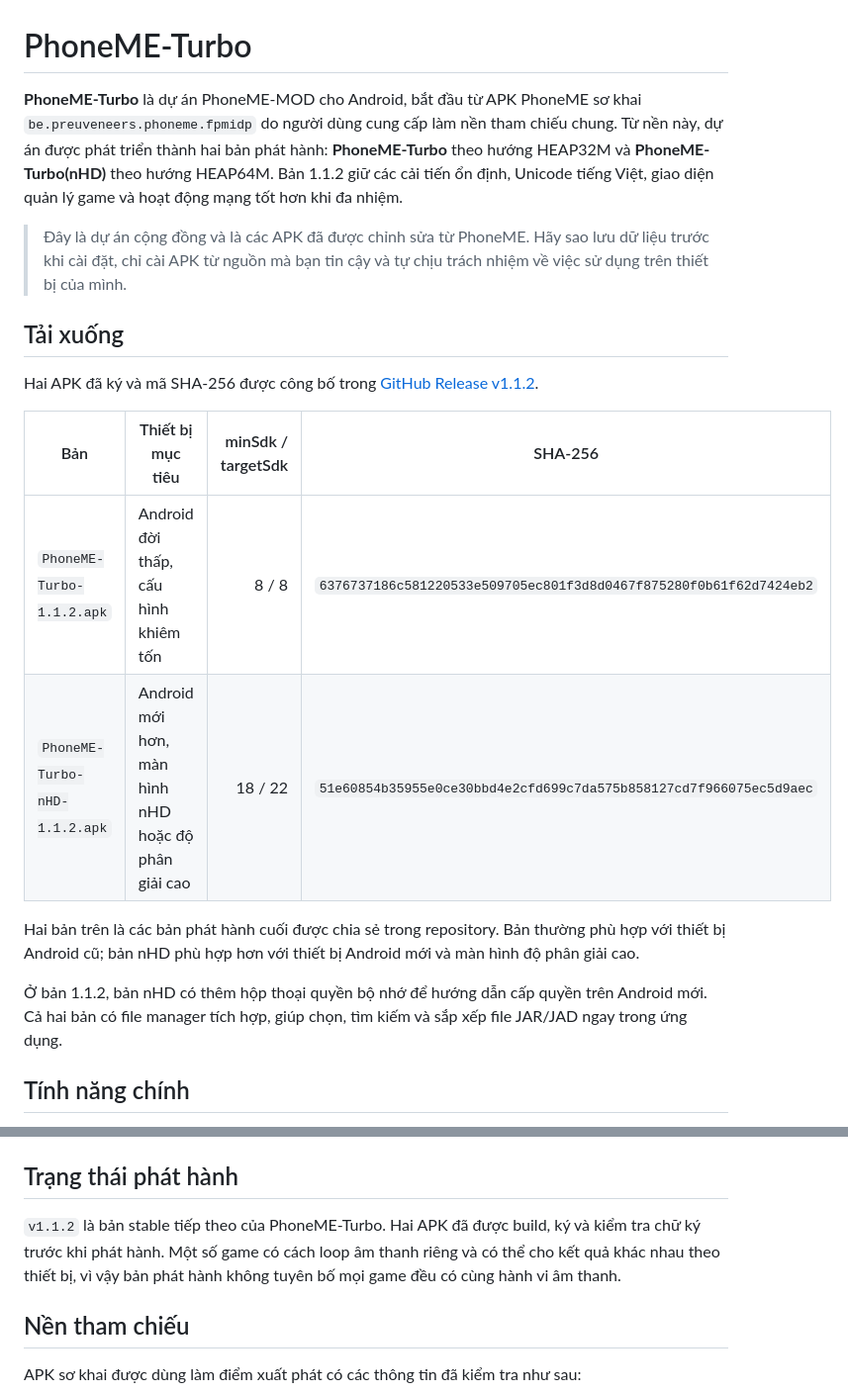
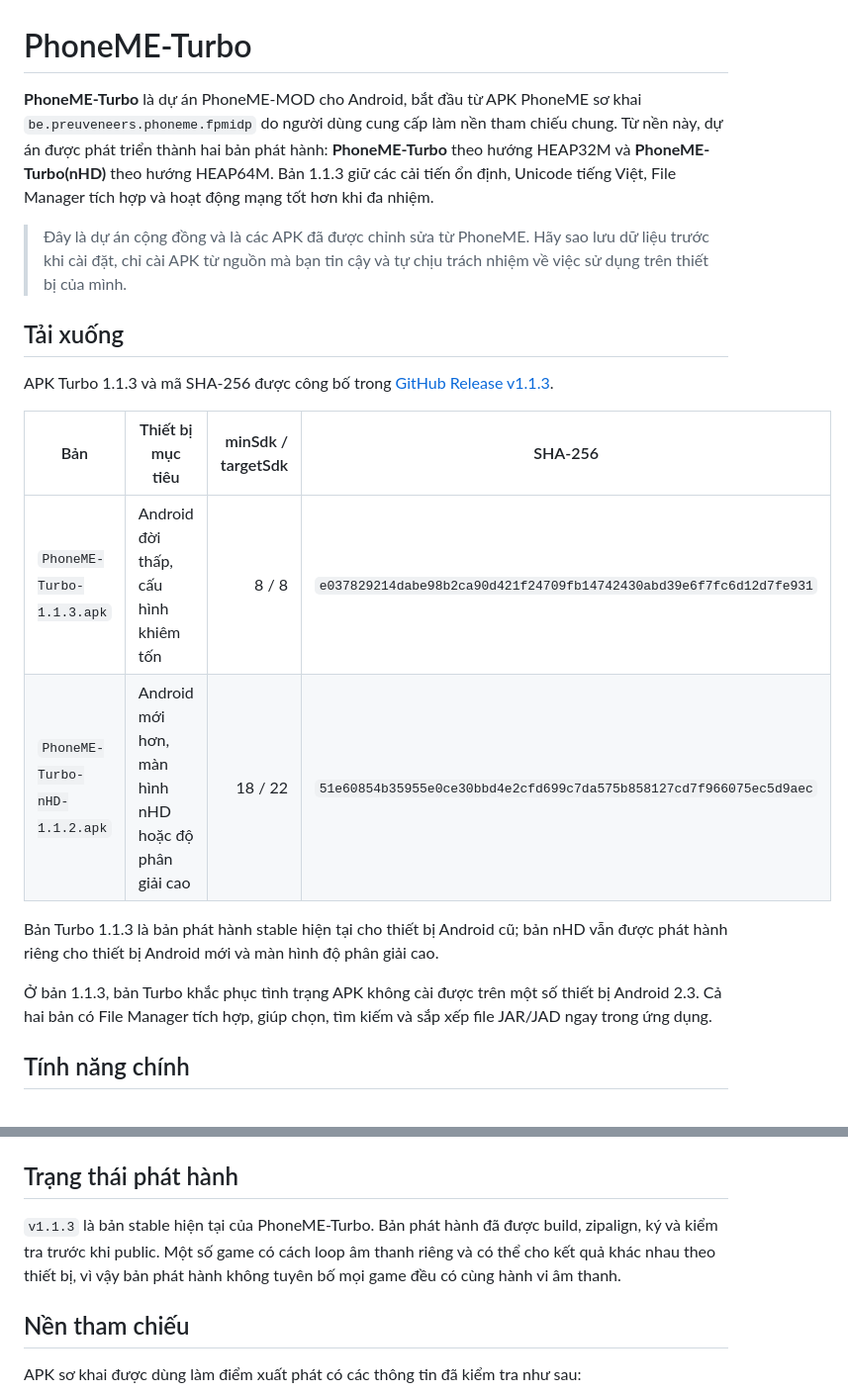
Before and after one commit to huongdino443/PhoneME-Turbo, a Markdown page: README.md, 2 parts joined by grey strips. Shown at 99% size. Rendered like a GitHub page.

Commit message:
Update README for PhoneME-Turbo 1.1.3

```diff
--- a/README.md
+++ b/README.md
@@ -1,21 +1,21 @@
 # PhoneME-Turbo
 
-**PhoneME-Turbo** là dự án PhoneME-MOD cho Android, bắt đầu từ APK PhoneME sơ khai `be.preuveneers.phoneme.fpmidp` do người dùng cung cấp làm nền tham chiếu chung. Từ nền này, dự án được phát triển thành hai bản phát hành: **PhoneME-Turbo** theo hướng HEAP32M và **PhoneME-Turbo(nHD)** theo hướng HEAP64M. Bản 1.1.2 giữ các cải tiến ổn định, Unicode tiếng Việt, giao diện quản lý game và hoạt động mạng tốt hơn khi đa nhiệm.
+**PhoneME-Turbo** là dự án PhoneME-MOD cho Android, bắt đầu từ APK PhoneME sơ khai `be.preuveneers.phoneme.fpmidp` do người dùng cung cấp làm nền tham chiếu chung. Từ nền này, dự án được phát triển thành hai bản phát hành: **PhoneME-Turbo** theo hướng HEAP32M và **PhoneME-Turbo(nHD)** theo hướng HEAP64M. Bản 1.1.3 giữ các cải tiến ổn định, Unicode tiếng Việt, File Manager tích hợp và hoạt động mạng tốt hơn khi đa nhiệm.
 
 > Đây là dự án cộng đồng và là các APK đã được chỉnh sửa từ PhoneME. Hãy sao lưu dữ liệu trước khi cài đặt, chỉ cài APK từ nguồn mà bạn tin cậy và tự chịu trách nhiệm về việc sử dụng trên thiết bị của mình.
 
 ## Tải xuống
 
-Hai APK đã ký và mã SHA-256 được công bố trong [GitHub Release v1.1.2](https://github.com/huongdino443/PhoneME-Turbo/releases/tag/v1.1.2).
+APK Turbo 1.1.3 và mã SHA-256 được công bố trong [GitHub Release v1.1.3](https://github.com/huongdino443/PhoneME-Turbo/releases/tag/v1.1.3).
 
 | Bản | Thiết bị mục tiêu | minSdk / targetSdk | SHA-256 |
 |---|---|---:|---|
-| `PhoneME-Turbo-1.1.2.apk` | Android đời thấp, cấu hình khiêm tốn | 8 / 8 | `6376737186c581220533e509705ec801f3d8d0467f875280f0b61f62d7424eb2` |
+| `PhoneME-Turbo-1.1.3.apk` | Android đời thấp, cấu hình khiêm tốn | 8 / 8 | `e037829214dabe98b2ca90d421f24709fb14742430abd39e6f7fc6d12d7fe931` |
 | `PhoneME-Turbo-nHD-1.1.2.apk` | Android mới hơn, màn hình nHD hoặc độ phân giải cao | 18 / 22 | `51e60854b35955e0ce30bbd4e2cfd699c7da575b858127cd7f966075ec5d9aec` |
 
-Hai bản trên là các bản phát hành cuối được chia sẻ trong repository. Bản thường phù hợp với thiết bị Android cũ; bản nHD phù hợp hơn với thiết bị Android mới và màn hình độ phân giải cao.
+Bản Turbo 1.1.3 là bản phát hành stable hiện tại cho thiết bị Android cũ; bản nHD vẫn được phát hành riêng cho thiết bị Android mới và màn hình độ phân giải cao.
 
-Ở bản 1.1.2, bản nHD có thêm hộp thoại quyền bộ nhớ để hướng dẫn cấp quyền trên Android mới. Cả hai bản có file manager tích hợp, giúp chọn, tìm kiếm và sắp xếp file JAR/JAD ngay trong ứng dụng.
+Ở bản 1.1.3, bản Turbo khắc phục tình trạng APK không cài được trên một số thiết bị Android 2.3. Cả hai bản có File Manager tích hợp, giúp chọn, tìm kiếm và sắp xếp file JAR/JAD ngay trong ứng dụng.
 
 ## Tính năng chính
 
@@ -52,7 +52,7 @@ Patch native phụ thuộc vào đúng bố cục ELF của nền PhoneME tươn
 
 ## Trạng thái phát hành
 
-`v1.1.2` là bản stable tiếp theo của PhoneME-Turbo. Hai APK đã được build, ký và kiểm tra chữ ký trước khi phát hành. Một số game có cách loop âm thanh riêng và có thể cho kết quả khác nhau theo thiết bị, vì vậy bản phát hành không tuyên bố mọi game đều có cùng hành vi âm thanh.
+`v1.1.3` là bản stable hiện tại của PhoneME-Turbo. Bản phát hành đã được build, zipalign, ký và kiểm tra trước khi public. Một số game có cách loop âm thanh riêng và có thể cho kết quả khác nhau theo thiết bị, vì vậy bản phát hành không tuyên bố mọi game đều có cùng hành vi âm thanh.
 
 ## Nền tham chiếu
 
```
